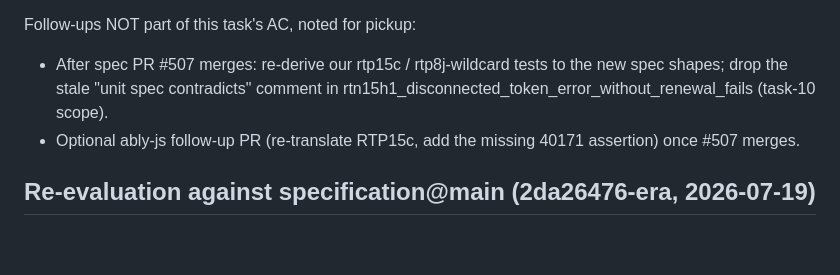
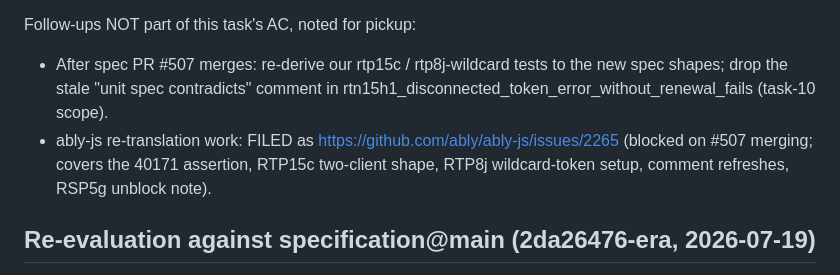
Before and after one commit to ably/ably-rust, a Markdown page: backlog/tasks/task-9 - File-upstream-spec-service-issues-collected-during-the-rewrite.md, the part around the change. Drawn GitHub-style; blank space fills up the shorter version.

Commit message:
TASK-9: ably-js re-translation follow-up filed as ably/ably-js#2265
Co-Authored-By: Claude Fable 5 <noreply@anthropic.com>

```diff
--- a/backlog/tasks/task-9 - File-upstream-spec-service-issues-collected-during-the-rewrite.md
+++ b/backlog/tasks/task-9 - File-upstream-spec-service-issues-collected-during-the-rewrite.md
@@ -36,8 +36,9 @@ Follow-ups NOT part of this task's AC, noted for pickup:
 - After spec PR #507 merges: re-derive our rtp15c / rtp8j-wildcard tests to
   the new spec shapes; drop the stale "unit spec contradicts" comment in
   rtn15h1_disconnected_token_error_without_renewal_fails (task-10 scope).
-- Optional ably-js follow-up PR (re-translate RTP15c, add the missing 40171
-  assertion) once #507 merges.
+- ably-js re-translation work: FILED as https://github.com/ably/ably-js/issues/2265
+  (blocked on #507 merging; covers the 40171 assertion, RTP15c two-client
+  shape, RTP8j wildcard-token setup, comment refreshes, RSP5g unblock note).
 
 ## Re-evaluation against specification@main (2da26476-era, 2026-07-19)
 
```
